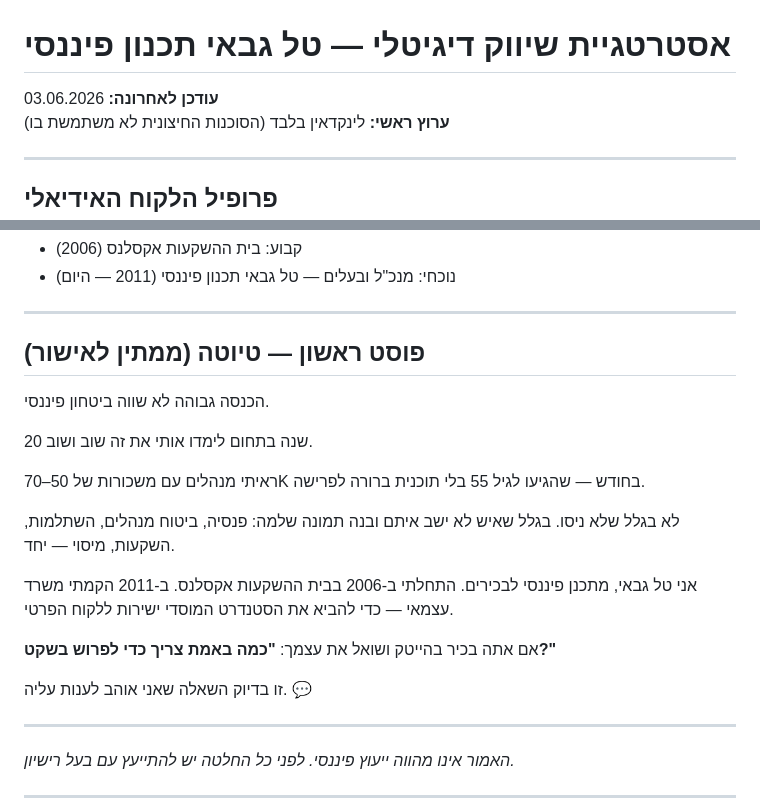
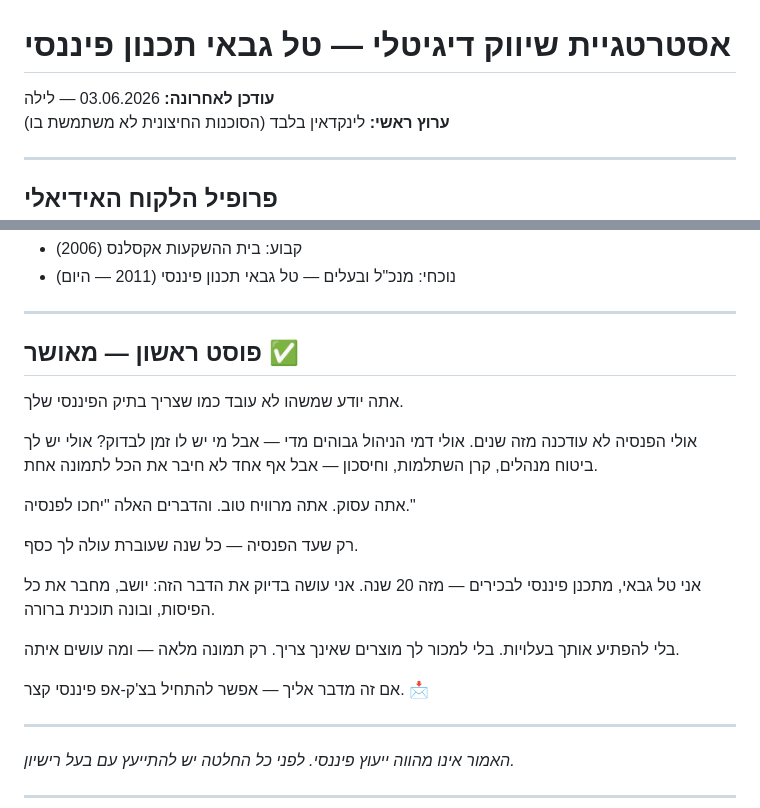
Before and after one commit to talgabay-git/insurance-tal-1, a Markdown page: copilot-social-media.md, 2 parts joined by grey strips. Drawn GitHub-style.

Commit message:
Backup: approve first LinkedIn post final version

```diff
--- a/copilot-social-media.md
+++ b/copilot-social-media.md
@@ -1,6 +1,6 @@
 # אסטרטגיית שיווק דיגיטלי — טל גבאי תכנון פיננסי
 
-**עודכן לאחרונה:** 03.06.2026
+**עודכן לאחרונה:** 03.06.2026 — לילה
 **ערוץ ראשי:** לינקדאין בלבד (הסוכנות החיצונית לא משתמשת בו)
 
 ---
@@ -122,26 +122,27 @@
 
 ---
 
-## פוסט ראשון — טיוטה (ממתין לאישור)
+## פוסט ראשון — מאושר ✅
 
-הכנסה גבוהה לא שווה ביטחון פיננסי.
+אתה יודע שמשהו לא עובד כמו שצריך בתיק הפיננסי שלך.
 
-20 שנה בתחום לימדו אותי את זה שוב ושוב.
+אולי הפנסיה לא עודכנה מזה שנים.
+אולי דמי הניהול גבוהים מדי — אבל מי יש לו זמן לבדוק?
+אולי יש לך ביטוח מנהלים, קרן השתלמות, וחיסכון — אבל אף אחד לא חיבר את הכל לתמונה אחת.
 
-ראיתי מנהלים עם משכורות של 50–70K בחודש — שהגיעו לגיל 55 בלי תוכנית ברורה לפרישה.
+אתה עסוק. אתה מרוויח טוב. והדברים האלה "יחכו לפנסיה."
 
-לא בגלל שלא ניסו.
-בגלל שאיש לא ישב איתם ובנה תמונה שלמה:
-פנסיה, ביטוח מנהלים, השתלמות, השקעות, מיסוי — יחד.
+רק שעד הפנסיה — כל שנה שעוברת עולה לך כסף.
 
-אני טל גבאי, מתכנן פיננסי לבכירים.
-התחלתי ב-2006 בבית ההשקעות אקסלנס.
-ב-2011 הקמתי משרד עצמאי — כדי להביא את הסטנדרט המוסדי ישירות ללקוח הפרטי.
+אני טל גבאי, מתכנן פיננסי לבכירים — מזה 20 שנה.
+אני עושה בדיוק את הדבר הזה:
+יושב, מחבר את כל הפיסות, ובונה תוכנית ברורה.
 
-אם אתה בכיר בהייטק ושואל את עצמך:
-**"כמה באמת צריך כדי לפרוש בשקט?"**
+בלי להפתיע אותך בעלויות.
+בלי למכור לך מוצרים שאינך צריך.
+רק תמונה מלאה — ומה עושים איתה.
 
-זו בדיוק השאלה שאני אוהב לענות עליה. 💬
+אם זה מדבר אליך — אפשר להתחיל בצ'ק-אפ פיננסי קצר. 📩
 
 ---
 *האמור אינו מהווה ייעוץ פיננסי. לפני כל החלטה יש להתייעץ עם בעל רישיון.*
```
